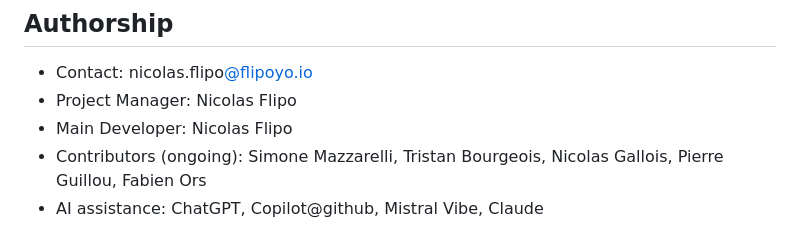
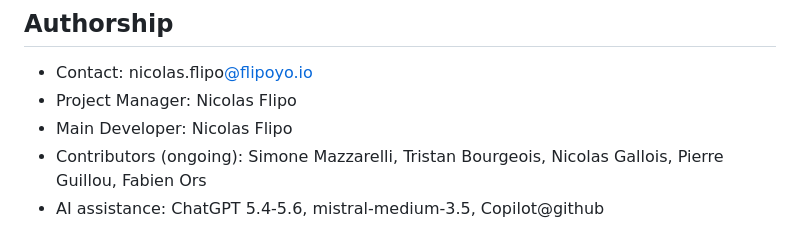
Before and after one commit to flipoyo/ComplexGitSync, a Markdown page: README.md, the part around the change. Rendered like a GitHub page.

Commit message:
Revise AI assistance details in README
Updated AI assistance section with specific versions and removed Mistral Vibe.

```diff
--- a/README.md
+++ b/README.md
@@ -325,4 +325,4 @@ used to derive `CGSHOME=$CGSPATH/<project-name>`.
 - Project Manager: Nicolas Flipo
 - Main Developer: Nicolas Flipo
 - Contributors (ongoing): Simone Mazzarelli, Tristan Bourgeois, Nicolas Gallois, Pierre Guillou, Fabien Ors
-- AI assistance: ChatGPT, Copilot@github, Mistral Vibe, Claude
+- AI assistance: ChatGPT 5.4-5.6, mistral-medium-3.5, Copilot@github
```
